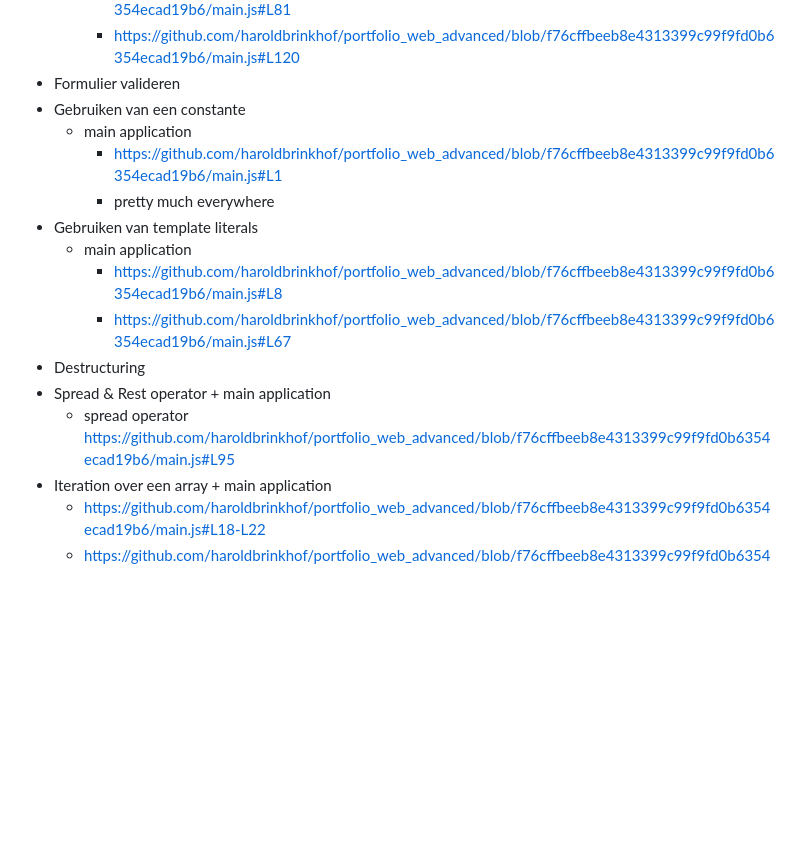
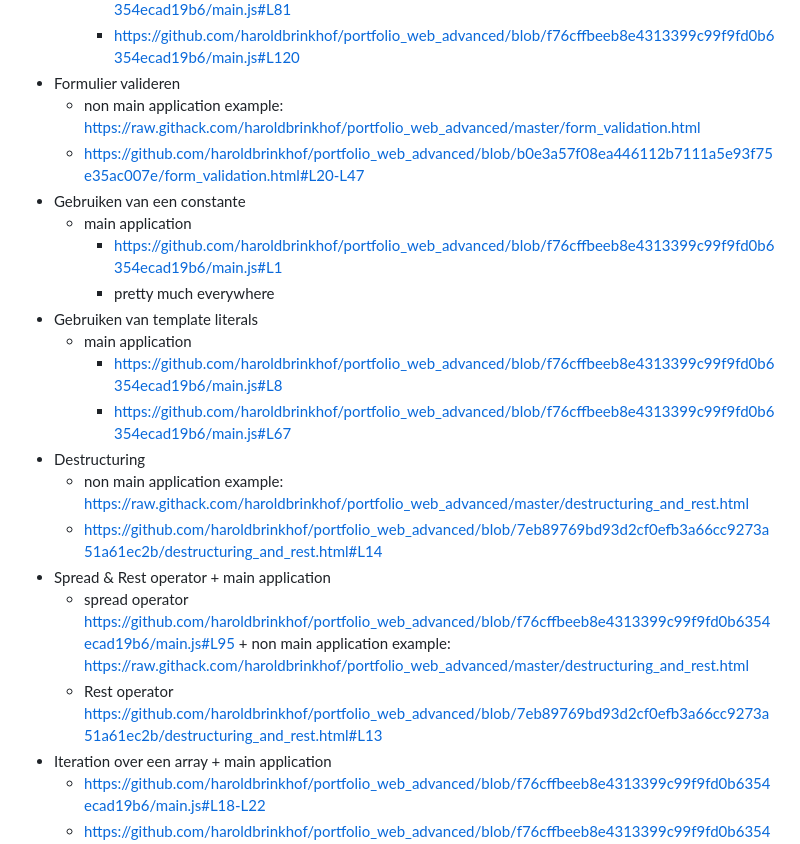
Before and after one commit to haroldbrinkhof/portfolio_web_advanced, a Markdown page: README.md, the part around the change. Rendered like a GitHub page; blank space fills up the shorter version.

```diff
--- a/README.md
+++ b/README.md
@@ -25,6 +25,8 @@ poc application usable via https://raw.githack.com/haroldbrinkhof/portfolio_web_
        - https://github.com/haroldbrinkhof/portfolio_web_advanced/blob/f76cffbeeb8e4313399c99f9fd0b6354ecad19b6/main.js#L81
        - https://github.com/haroldbrinkhof/portfolio_web_advanced/blob/f76cffbeeb8e4313399c99f9fd0b6354ecad19b6/main.js#L120
 -    Formulier valideren
+     + non main application example:   https://raw.githack.com/haroldbrinkhof/portfolio_web_advanced/master/form_validation.html
+     + https://github.com/haroldbrinkhof/portfolio_web_advanced/blob/b0e3a57f08ea446112b7111a5e93f75e35ac007e/form_validation.html#L20-L47
 -    Gebruiken van een constante
      + main application
        - https://github.com/haroldbrinkhof/portfolio_web_advanced/blob/f76cffbeeb8e4313399c99f9fd0b6354ecad19b6/main.js#L1
@@ -34,9 +36,13 @@ poc application usable via https://raw.githack.com/haroldbrinkhof/portfolio_web_
        - https://github.com/haroldbrinkhof/portfolio_web_advanced/blob/f76cffbeeb8e4313399c99f9fd0b6354ecad19b6/main.js#L8
        - https://github.com/haroldbrinkhof/portfolio_web_advanced/blob/f76cffbeeb8e4313399c99f9fd0b6354ecad19b6/main.js#L67
 -    Destructuring
+     + non main application example:   https://raw.githack.com/haroldbrinkhof/portfolio_web_advanced/master/destructuring_and_rest.html
+     + https://github.com/haroldbrinkhof/portfolio_web_advanced/blob/7eb89769bd93d2cf0efb3a66cc9273a51a61ec2b/destructuring_and_rest.html#L14
 -    Spread & Rest operator
     + main application
      - spread operator https://github.com/haroldbrinkhof/portfolio_web_advanced/blob/f76cffbeeb8e4313399c99f9fd0b6354ecad19b6/main.js#L95
+    + non main application example:   https://raw.githack.com/haroldbrinkhof/portfolio_web_advanced/master/destructuring_and_rest.html
+      - Rest operator https://github.com/haroldbrinkhof/portfolio_web_advanced/blob/7eb89769bd93d2cf0efb3a66cc9273a51a61ec2b/destructuring_and_rest.html#L13
 -    Iteration over een array
     + main application
      - https://github.com/haroldbrinkhof/portfolio_web_advanced/blob/f76cffbeeb8e4313399c99f9fd0b6354ecad19b6/main.js#L18-L22
```
